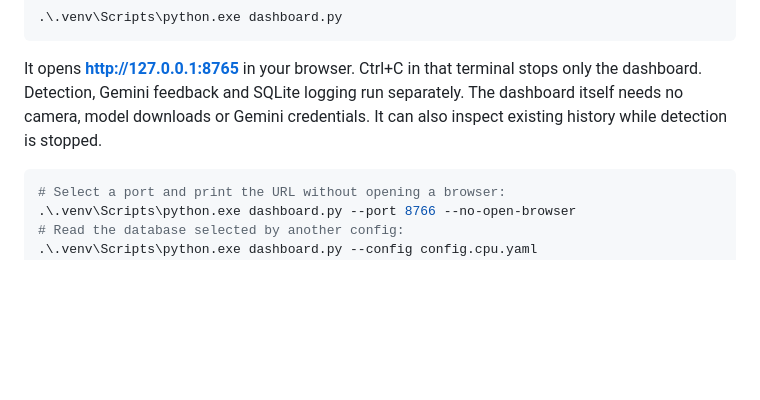
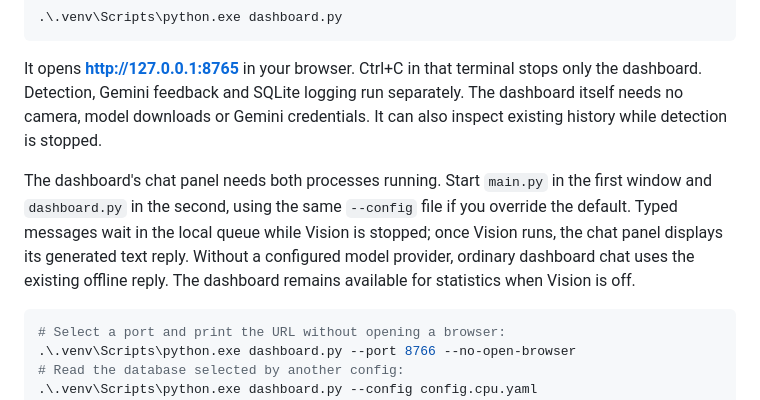
Before and after one commit to RIll-cmd/ascend-vision, a Markdown page: ascend-vision/README.md, the part around the change. Drawn GitHub-style; blank space fills up the shorter version.

Commit message:
docs(vision): document unified assistant conversation

````diff
--- a/ascend-vision/README.md
+++ b/ascend-vision/README.md
@@ -45,6 +45,13 @@ It opens **http://127.0.0.1:8765** in your browser. Ctrl+C in that terminal stop
 only the dashboard. Detection, Gemini feedback and SQLite logging run separately.
 The dashboard itself needs no camera, model downloads or Gemini credentials.
 It can also inspect existing history while detection is stopped.
+
+The dashboard's chat panel needs both processes running. Start `main.py` in the
+first window and `dashboard.py` in the second, using the same `--config` file if
+you override the default. Typed messages wait in the local queue while Vision
+is stopped; once Vision runs, the chat panel displays its generated text reply.
+Without a configured model provider, ordinary dashboard chat uses the existing
+offline reply. The dashboard remains available for statistics when Vision is off.
 
 ```powershell
 # Select a port and print the URL without opening a browser:
````
Also changed, not shown: 2 other files.
